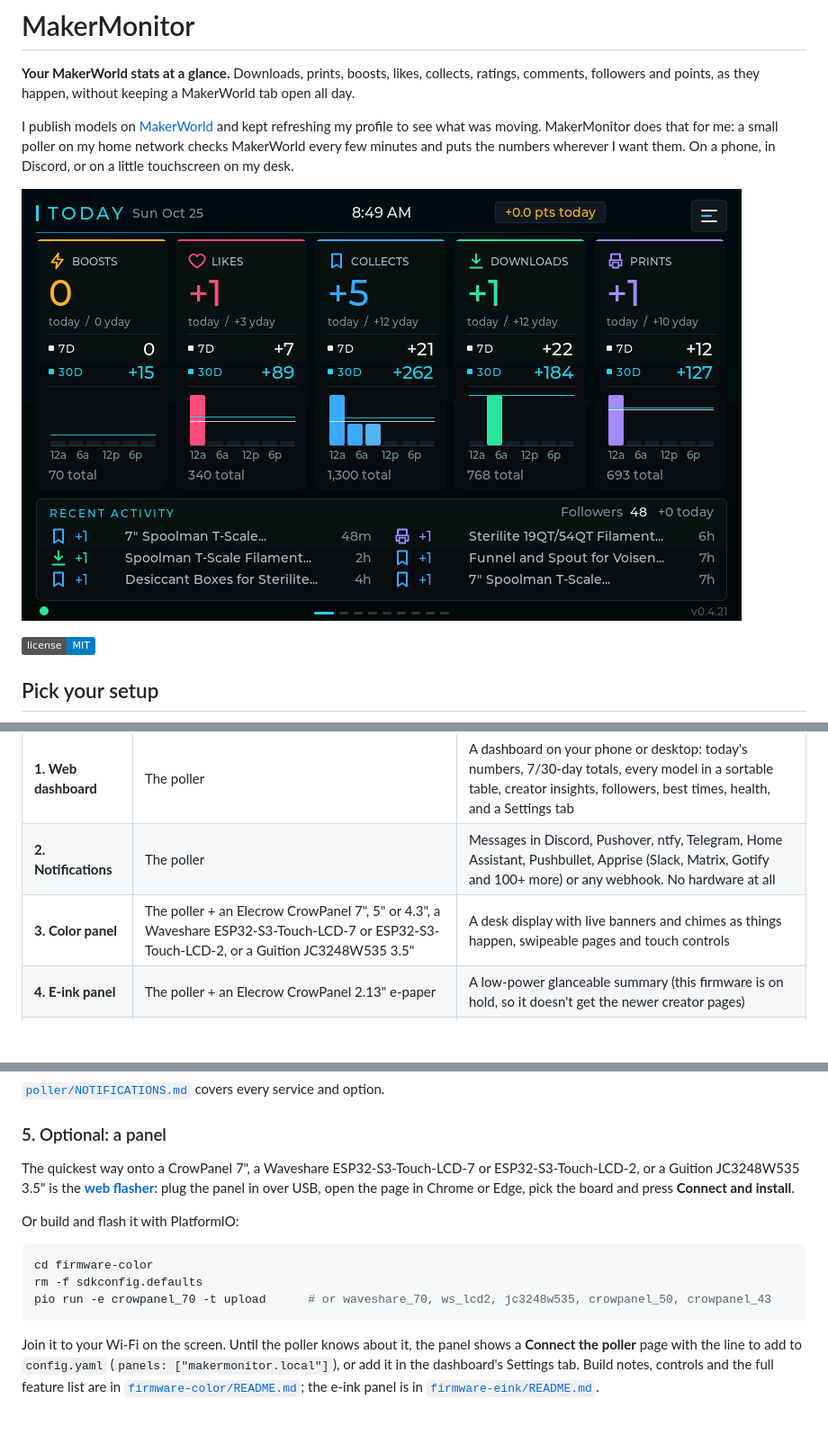
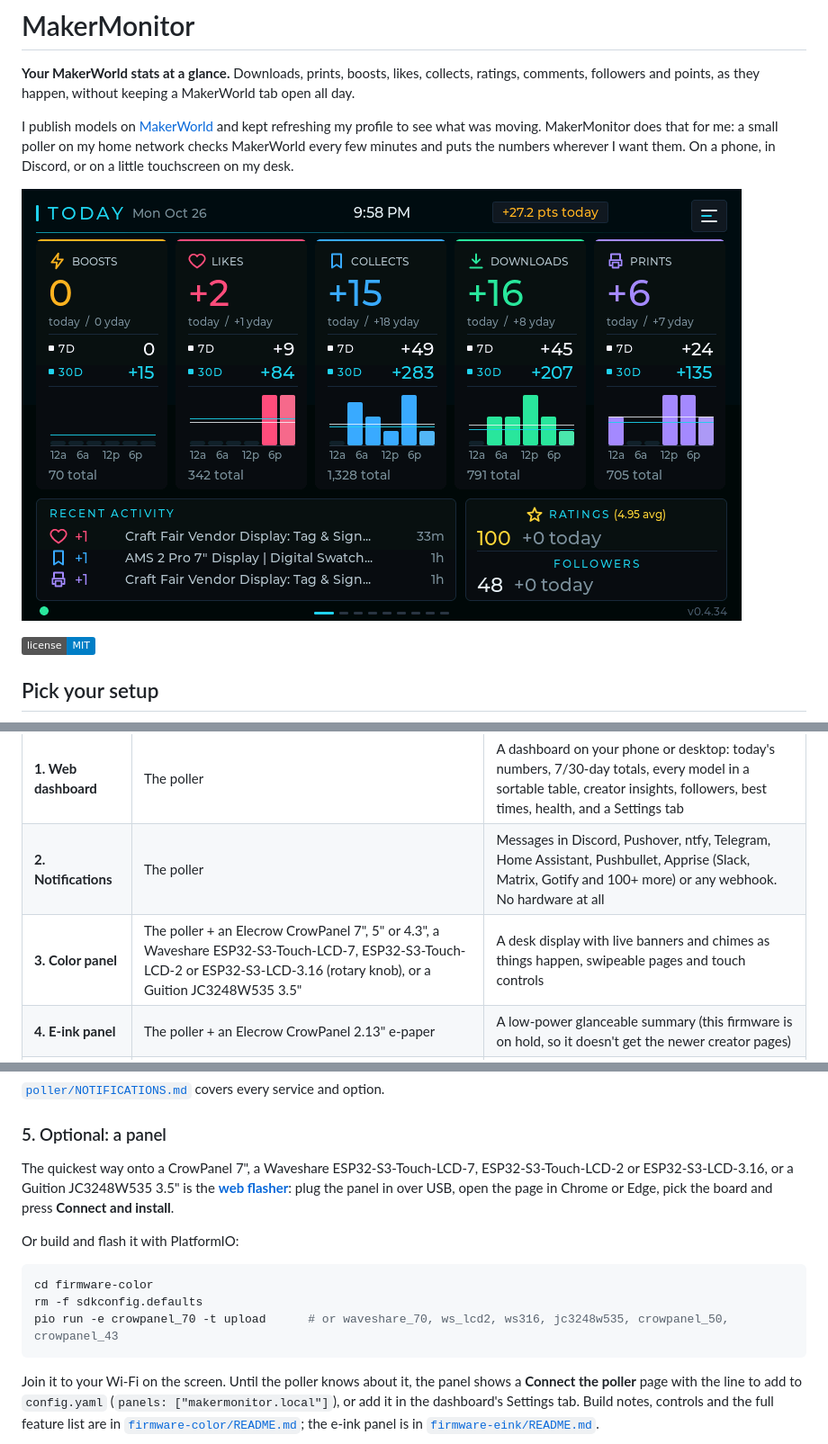
Before and after one commit to wolfrage76/MakerMonitor, a Markdown page: README.md, 3 parts joined by grey strips. Shown: that part at 90% size. Drawn GitHub-style; pictures changed too: docs/screens/today.png; badges without logos; blank space fills up the shorter version.

````diff
--- a/README.md
+++ b/README.md
@@ -16,7 +16,7 @@ The **poller** is the heart of it. Everything else is optional, so start small a
 |---|---|---|
 | **1. Web dashboard** | The poller | A dashboard on your phone or desktop: today's numbers, 7/30-day totals, every model in a sortable table, creator insights, followers, best times, health, and a Settings tab |
 | **2. Notifications** | The poller | Messages in Discord, Pushover, ntfy, Telegram, Home Assistant, Pushbullet, Apprise (Slack, Matrix, Gotify and 100+ more) or any webhook. No hardware at all |
-| **3. Color panel** | The poller + an Elecrow CrowPanel 7", 5" or 4.3", a Waveshare ESP32-S3-Touch-LCD-7 or ESP32-S3-Touch-LCD-2, or a Guition JC3248W535 3.5" | A desk display with live banners and chimes as things happen, swipeable pages and touch controls |
+| **3. Color panel** | The poller + an Elecrow CrowPanel 7", 5" or 4.3", a Waveshare ESP32-S3-Touch-LCD-7, ESP32-S3-Touch-LCD-2 or ESP32-S3-LCD-3.16 (rotary knob), or a Guition JC3248W535 3.5" | A desk display with live banners and chimes as things happen, swipeable pages and touch controls |
 | **4. E-ink panel** | The poller + an Elecrow CrowPanel 2.13" e-paper | A low-power glanceable summary (this firmware is on hold, so it doesn't get the newer creator pages) |
 | **5. Mix and match** | Any of the above | The dashboard is always there; add channels and panels side by side, several panels if you like |
 
@@ -109,14 +109,14 @@ Add channels under `notifications:` in `config.yaml` (or in the dashboard's Sett
 
 ### 5. Optional: a panel
 
-The quickest way onto a CrowPanel 7", a Waveshare ESP32-S3-Touch-LCD-7 or ESP32-S3-Touch-LCD-2, or a Guition JC3248W535 3.5" is the **[web flasher](https://wolfrage76.github.io/MakerMonitor/)**: plug the panel in over USB, open the page in Chrome or Edge, pick the board and press **Connect and install**.
+The quickest way onto a CrowPanel 7", a Waveshare ESP32-S3-Touch-LCD-7, ESP32-S3-Touch-LCD-2 or ESP32-S3-LCD-3.16, or a Guition JC3248W535 3.5" is the **[web flasher](https://wolfrage76.github.io/MakerMonitor/)**: plug the panel in over USB, open the page in Chrome or Edge, pick the board and press **Connect and install**.
 
 Or build and flash it with PlatformIO:
 
 ```bash
 cd firmware-color
 rm -f sdkconfig.defaults
-pio run -e crowpanel_70 -t upload      # or waveshare_70, ws_lcd2, jc3248w535, crowpanel_50, crowpanel_43
+pio run -e crowpanel_70 -t upload      # or waveshare_70, ws_lcd2, ws316, jc3248w535, crowpanel_50, crowpanel_43
 ```
 
 Join it to your Wi-Fi on the screen. Until the poller knows about it, the panel shows a **Connect the poller** page with the line to add to `config.yaml` (`panels: ["makermonitor.local"]`), or add it in the dashboard's Settings tab. Build notes, controls and the full feature list are in [`firmware-color/README.md`](firmware-color/README.md); the e-ink panel is in [`firmware-eink/README.md`](firmware-eink/README.md).
````
Also changed, not shown: other parts of README.md (+1 -1 lines), firmware-color/README.md (+26 -3 lines), flasher/README.md (+1 -1 lines), 6 other files.
